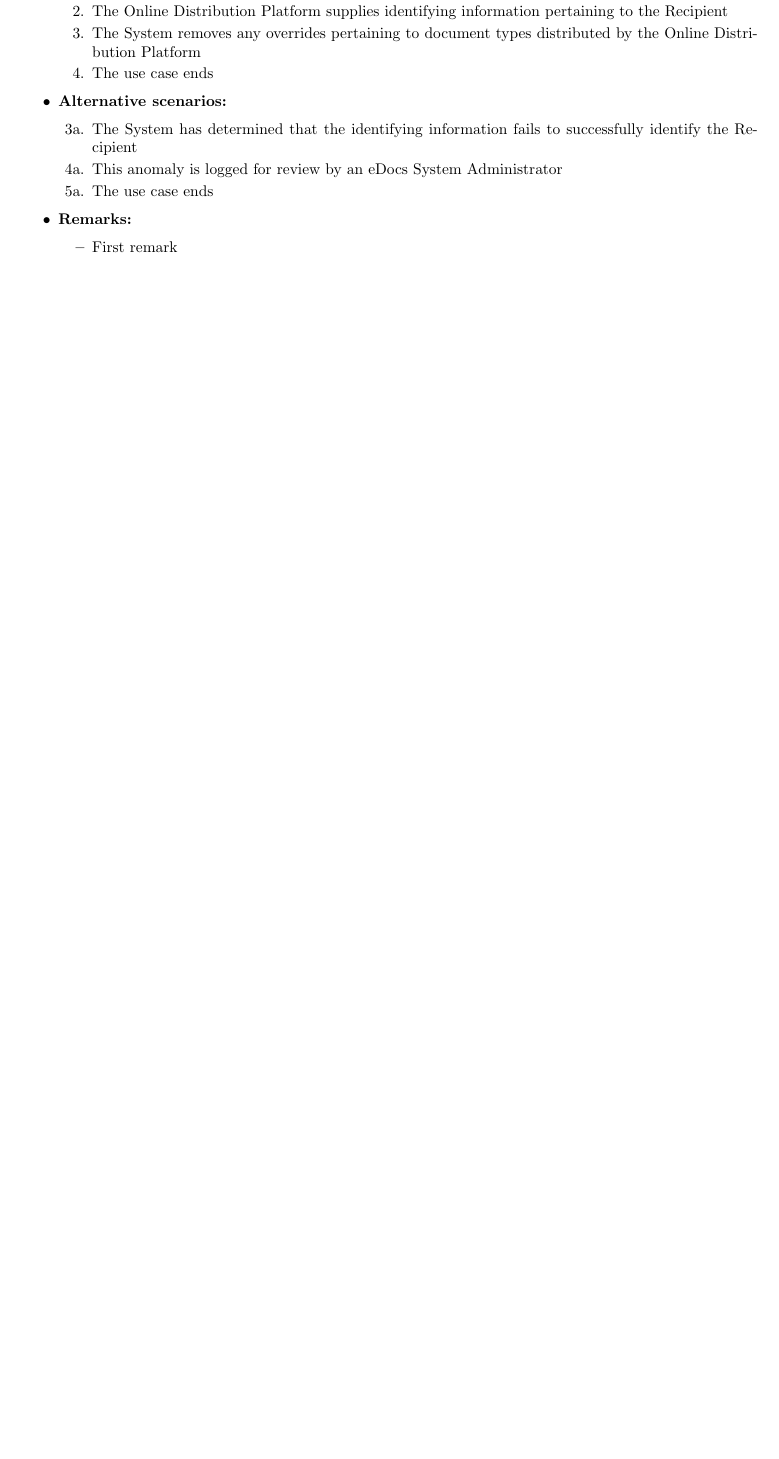
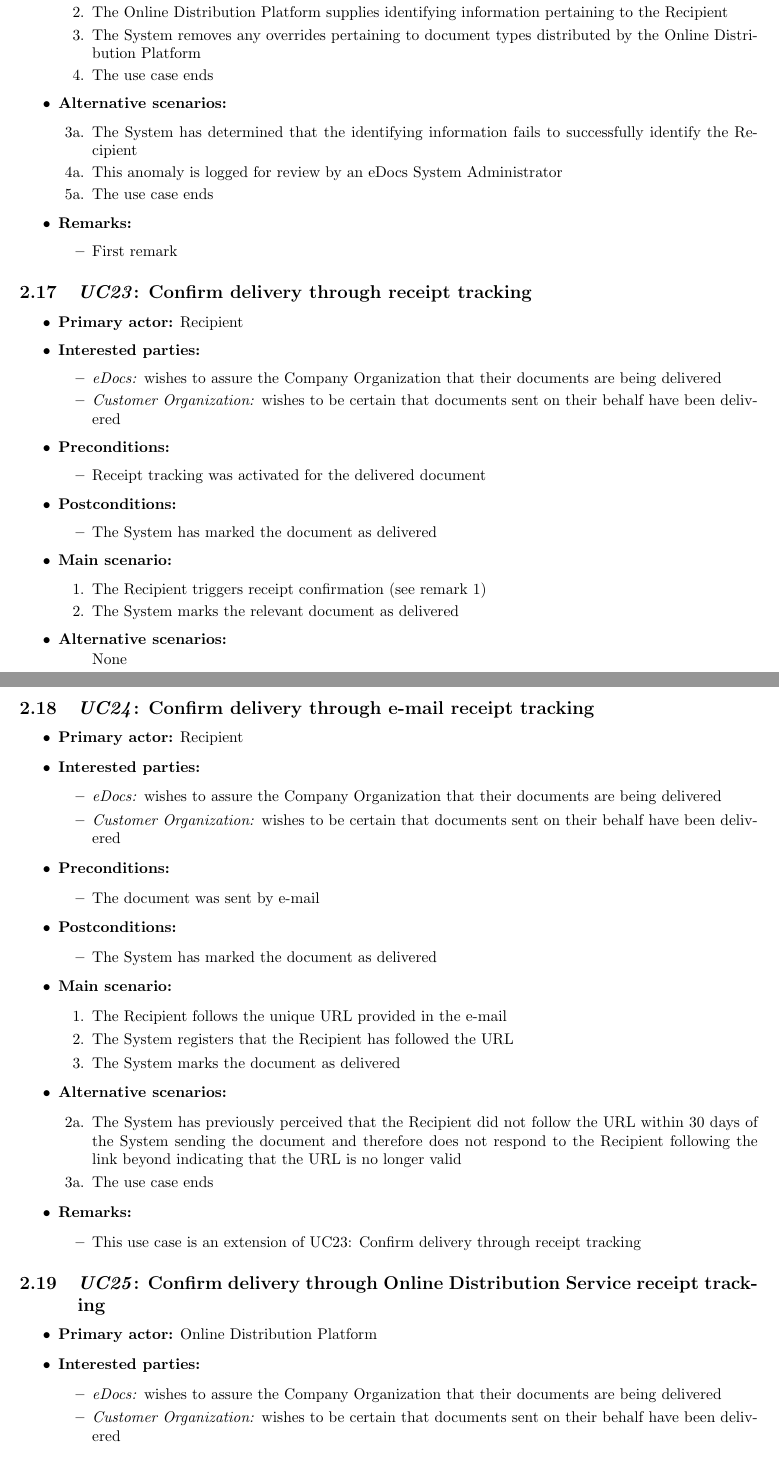
Before and after one commit to TVoc/I-am-the-architect-of-your-reality, a LaTeX document (Part 1/Reports/report.tex): part of page 13 of 14 before the commit and two parts of pages 13 and 14 of 16 after it, the two joined at a grey line, cut so that both start at the same text, the shorter picture padded with empty space. Compiled offline with pdfLaTeX.

Commit message:
wrote use cases 23 through 25

```diff
--- a/Part 1/Reports/report.tex
+++ b/Part 1/Reports/report.tex
@@ -691,3 +693,32 @@ in this analysis.
 	\end{itemize}
 \end{itemize}
 
+\subsection{\emph{UC23}: Confirm delivery through receipt tracking}
+\begin{itemize}
+	\item \textbf{Primary actor:} Recipient
+	\item \textbf{Interested parties:}
+	\begin{itemize}
+		\item \textit{eDocs:} wishes to assure the Company Organization that their documents are being delivered
+		\item \textit{Customer Organization:} wishes to be certain that documents sent on their behalf have been delivered
+	\end{itemize}
+
+	\item \textbf{Preconditions:}
+	\begin{itemize}
+		\item Receipt tracking was activated for the delivered document
+	\end{itemize}
+
+	\item \textbf{Postconditions:}
+	\begin{itemize}
+		\item The System has marked the document as delivered
+	\end{itemize}
+
+	\item \textbf{Main scenario:}
+	\begin{enumerate}
+		\item The Recipient triggers receipt confirmation (see remark 1)
+		\item The System marks the relevant document as delivered
+	\end{enumerate}
+
+	\item \textbf{Alternative scenarios:}
+	\begin{enumerate}
+		None
+	\end{enumerate}
@@ -693,0 +730,51 @@ in this analysis.
+\end{itemize}
+
+\subsection{\emph{UC24}: Confirm delivery through e-mail receipt tracking}
+\begin{itemize}
+	\item \textbf{Primary actor:} Recipient
+	\item \textbf{Interested parties:}
+	\begin{itemize}
+		\item \textit{eDocs:} wishes to assure the Company Organization that their documents are being delivered
+		\item \textit{Customer Organization:} wishes to be certain that documents sent on their behalf have been delivered
+	\end{itemize}
+
+	\item \textbf{Preconditions:}
+	\begin{itemize}
+		\item The document was sent by e-mail
+	\end{itemize}
+
+	\item \textbf{Postconditions:}
+	\begin{itemize}
+		\item The System has marked the document as delivered
+	\end{itemize}
+
+	\item \textbf{Main scenario:}
+	\begin{enumerate}
+		\item The Recipient follows the unique URL provided in the e-mail
+		\item The System registers that the Recipient has followed the URL
+		\item The System marks the document as delivered
+	\end{enumerate}
+
+	\item \textbf{Alternative scenarios:}
+	\begin{enumerate}
+		\item [2a.] The System has previously perceived that the Recipient did not follow the URL within 30 days of the System sending the document and therefore does not respond to the Recipient following the link beyond indicating that the URL is no longer valid
+		\item [3a.] The use case ends
+	\end{enumerate}
+
+	\item \textbf{Remarks:}
+	\begin{itemize}
+		\item This use case is an extension of UC23: Confirm delivery through receipt tracking
+	\end{itemize}
+\end{itemize}
+
+\subsection{\emph{UC25}: Confirm delivery through Online Distribution Service receipt tracking}
+\begin{itemize}
+	\item \textbf{Primary actor:} Online Distribution Platform
+	\item \textbf{Interested parties:}
+	\begin{itemize}
+		\item \textit{eDocs:} wishes to assure the Company Organization that their documents are being delivered
+		\item \textit{Customer Organization:} wishes to be certain that documents sent on their behalf have been delivered
+	\end{itemize}
+
+	\item \textbf{Preconditions:}
+	\begin{itemize}
```
Also changed, not shown: Part 1/Reports/report.tex (39 more changed lines).
